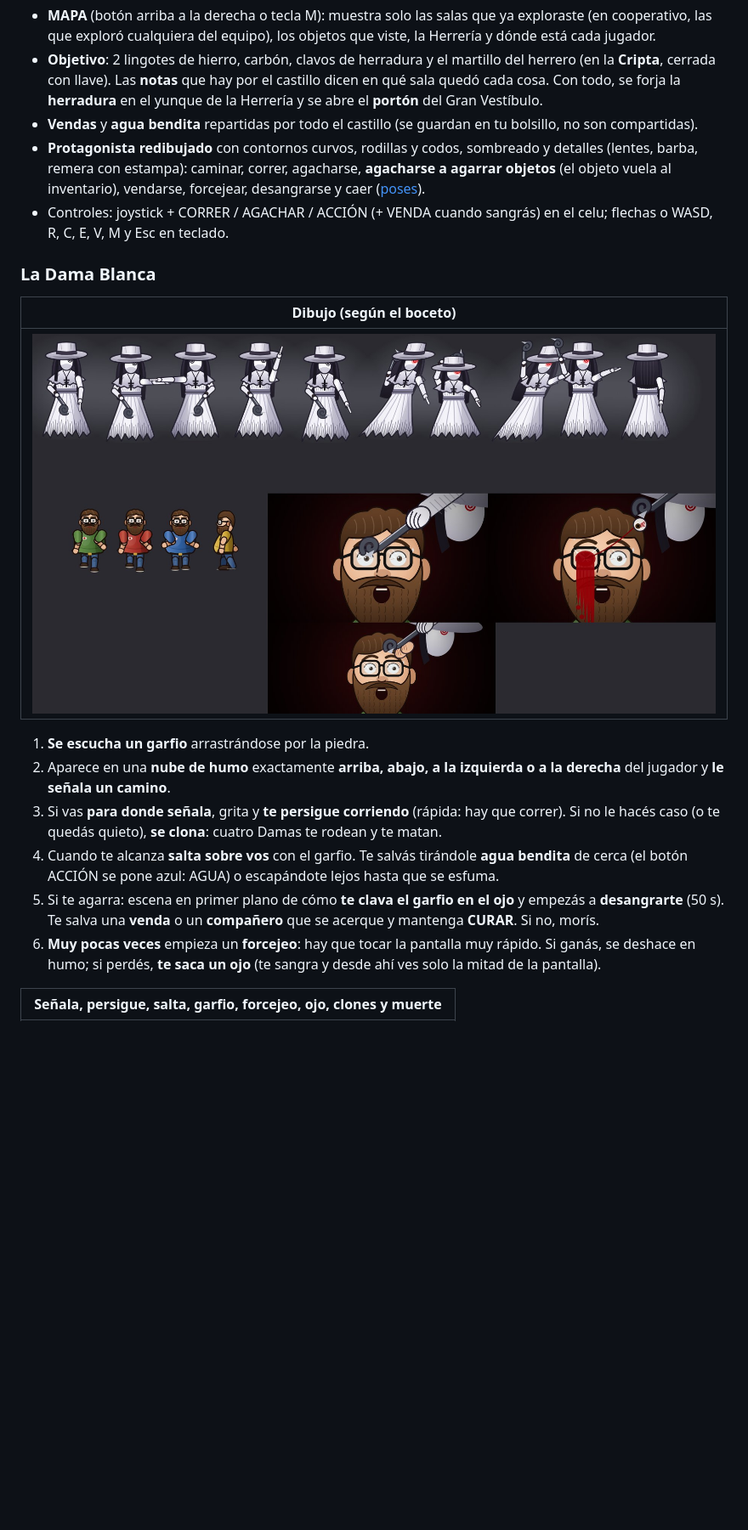
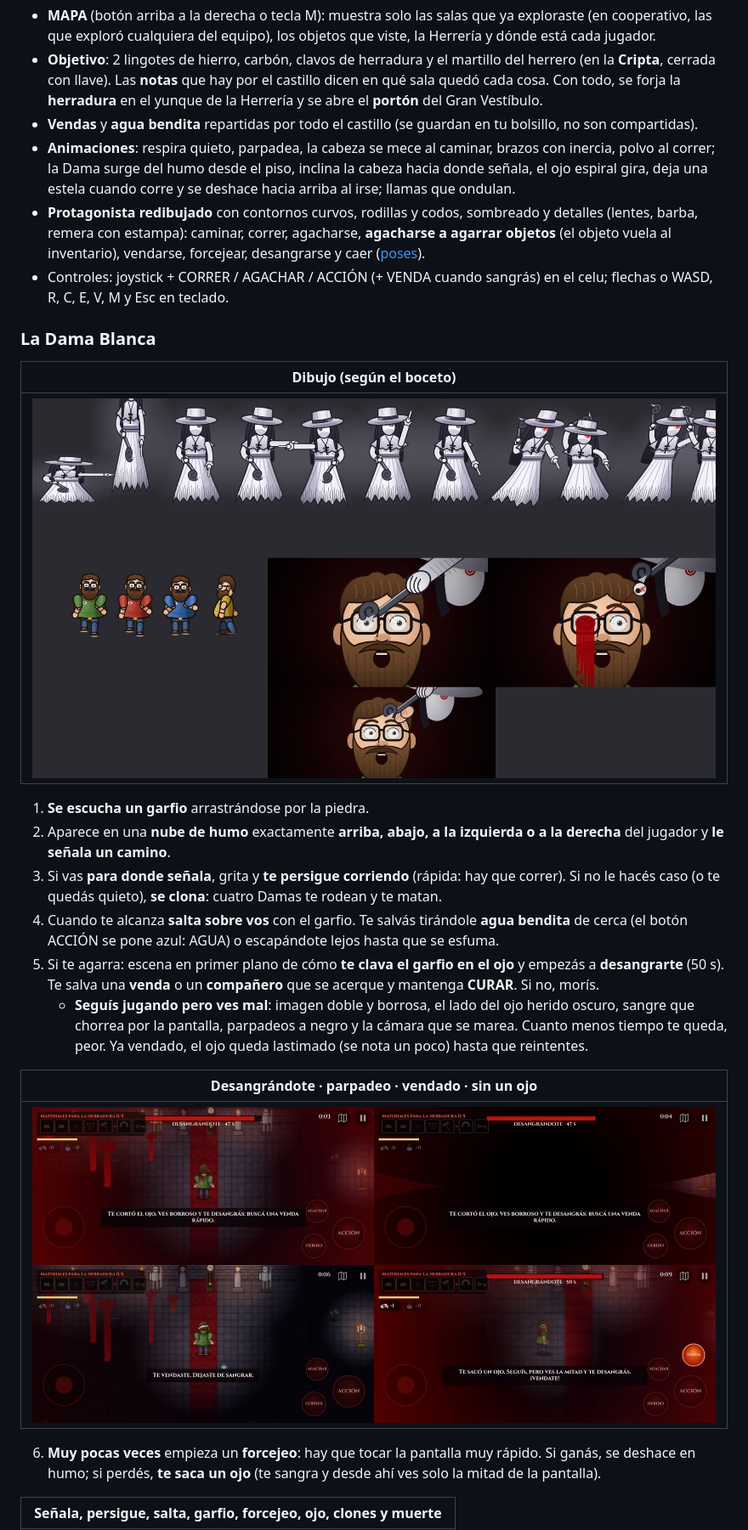
Before and after one commit to Lisandroiaco/Redmain, a Markdown page: README.md, the part around one of its changes. Shown at 85% size. GitHub-like rendering; pictures changed too: docs/dama-blanca.jpg, docs/vision-herido.jpg (added); blank space fills up the shorter version.

```diff
--- a/README.md
+++ b/README.md
@@ -50,6 +50,7 @@ Juego de terror para celular (Android). Demo 0.5: **intro del estudio**, **menú
 - **MAPA** (botón arriba a la derecha o tecla M): muestra solo las salas que ya exploraste (en cooperativo, las que exploró cualquiera del equipo), los objetos que viste, la Herrería y dónde está cada jugador.
 - **Objetivo**: 2 lingotes de hierro, carbón, clavos de herradura y el martillo del herrero (en la **Cripta**, cerrada con llave). Las **notas** que hay por el castillo dicen en qué sala quedó cada cosa. Con todo, se forja la **herradura** en el yunque de la Herrería y se abre el **portón** del Gran Vestíbulo.
 - **Vendas** y **agua bendita** repartidas por todo el castillo (se guardan en tu bolsillo, no son compartidas).
+- **Animaciones**: respira quieto, parpadea, la cabeza se mece al caminar, brazos con inercia, polvo al correr; la Dama surge del humo desde el piso, inclina la cabeza hacia donde señala, el ojo espiral gira, deja una estela cuando corre y se deshace hacia arriba al irse; llamas que ondulan.
 - **Protagonista redibujado** con contornos curvos, rodillas y codos, sombreado y detalles (lentes, barba, remera con estampa): caminar, correr, agacharse, **agacharse a agarrar objetos** (el objeto vuela al inventario), vendarse, forcejear, desangrarse y caer ([poses](docs/personaje.jpg)).
 - Controles: joystick + CORRER / AGACHAR / ACCIÓN (+ VENDA cuando sangrás) en el celu; flechas o WASD, R, C, E, V, M y Esc en teclado.
 
@@ -64,6 +65,12 @@ Juego de terror para celular (Android). Demo 0.5: **intro del estudio**, **menú
 3. Si vas **para donde señala**, grita y **te persigue corriendo** (rápida: hay que correr). Si no le hacés caso (o te quedás quieto), **se clona**: cuatro Damas te rodean y te matan.
 4. Cuando te alcanza **salta sobre vos** con el garfio. Te salvás tirándole **agua bendita** de cerca (el botón ACCIÓN se pone azul: AGUA) o escapándote lejos hasta que se esfuma.
 5. Si te agarra: escena en primer plano de cómo **te clava el garfio en el ojo** y empezás a **desangrarte** (50 s). Te salva una **venda** o un **compañero** que se acerque y mantenga **CURAR**. Si no, morís.
+   - **Seguís jugando pero ves mal**: imagen doble y borrosa, el lado del ojo herido oscuro, sangre que chorrea por la pantalla, parpadeos a negro y la cámara que se marea. Cuanto menos tiempo te queda, peor. Ya vendado, el ojo queda lastimado (se nota un poco) hasta que reintentes.
+
+| Desangrándote · parpadeo · vendado · sin un ojo |
+|---|
+| ![visión](docs/vision-herido.jpg) |
+
 6. **Muy pocas veces** empieza un **forcejeo**: hay que tocar la pantalla muy rápido. Si ganás, se deshace en humo; si perdés, **te saca un ojo** (te sangra y desde ahí ves solo la mitad de la pantalla).
 
 | Señala, persigue, salta, garfio, forcejeo, ojo, clones y muerte |
```
Also changed, not shown: other parts of README.md (+2 -2 lines), docs/personaje.jpg, 7 other files.
